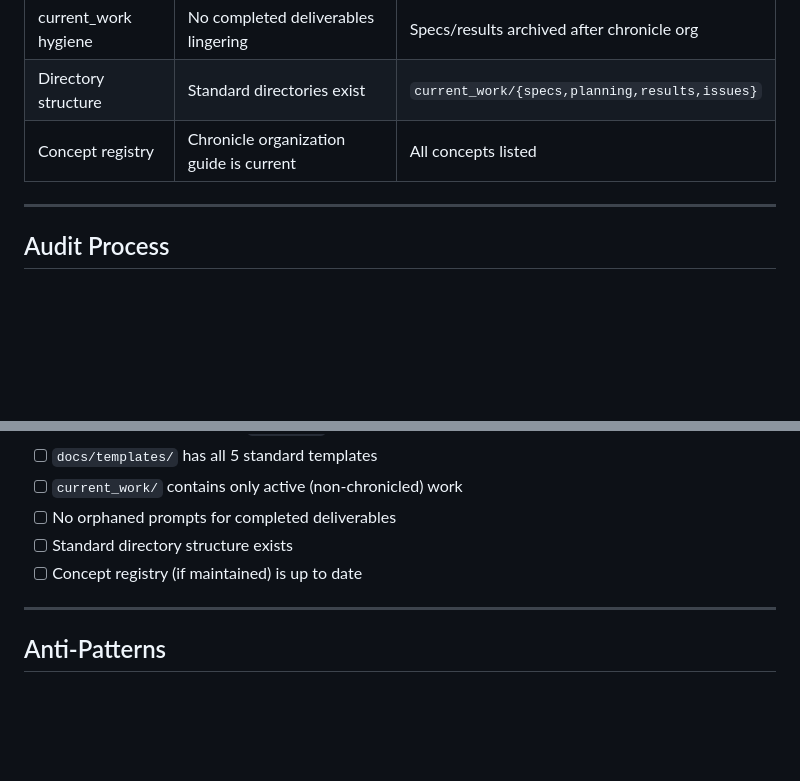
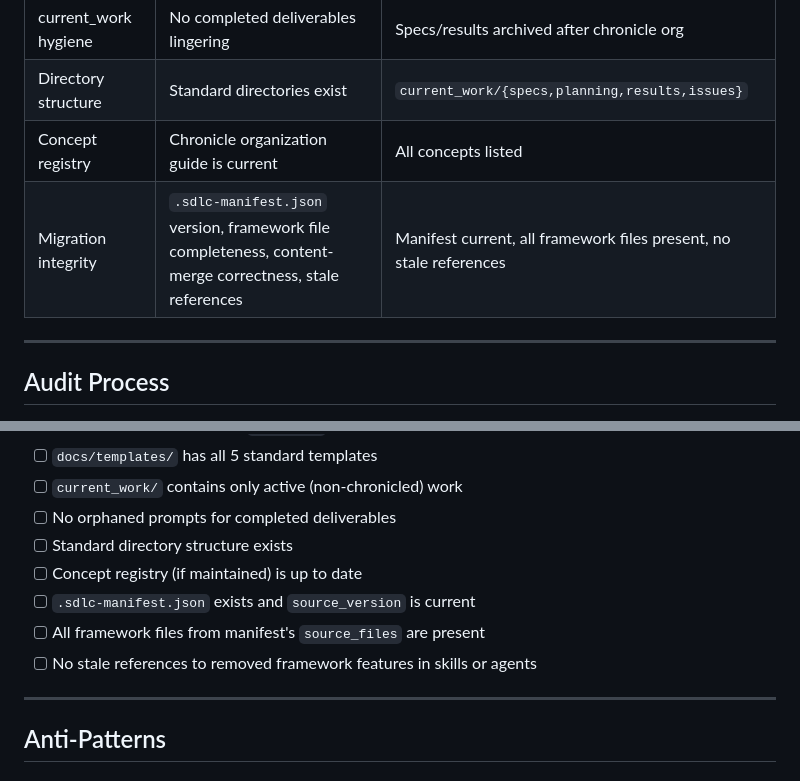
Before and after one commit to Inpacchi/cc-sdlc, a Markdown page: process/compliance_audit.md, 2 parts joined by grey strips. GitHub-like rendering; blank space fills up the shorter version.

```diff
--- a/process/compliance_audit.md
+++ b/process/compliance_audit.md
@@ -25,6 +25,7 @@ A compliance audit compares a project's current documentation structure and prac
 | current_work hygiene | No completed deliverables lingering | Specs/results archived after chronicle org |
 | Directory structure | Standard directories exist | `current_work/{specs,planning,results,issues}` |
 | Concept registry | Chronicle organization guide is current | All concepts listed |
+| Migration integrity | `.sdlc-manifest.json` version, framework file completeness, content-merge correctness, stale references | Manifest current, all framework files present, no stale references |
 
 ---
 
@@ -172,6 +173,9 @@ Use this as a quick pass/fail checklist:
 - [ ] No orphaned prompts for completed deliverables
 - [ ] Standard directory structure exists
 - [ ] Concept registry (if maintained) is up to date
+- [ ] `.sdlc-manifest.json` exists and `source_version` is current
+- [ ] All framework files from manifest's `source_files` are present
+- [ ] No stale references to removed framework features in skills or agents
 
 ---
 
```
Also changed, not shown: agents/sdlc-compliance-auditor.md (+74 -7 lines).
